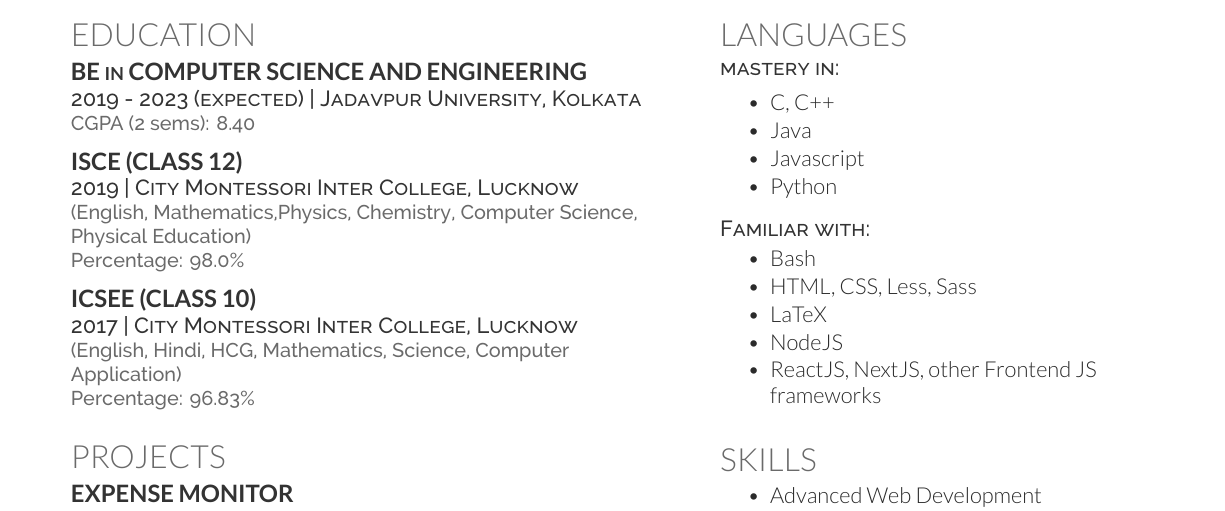
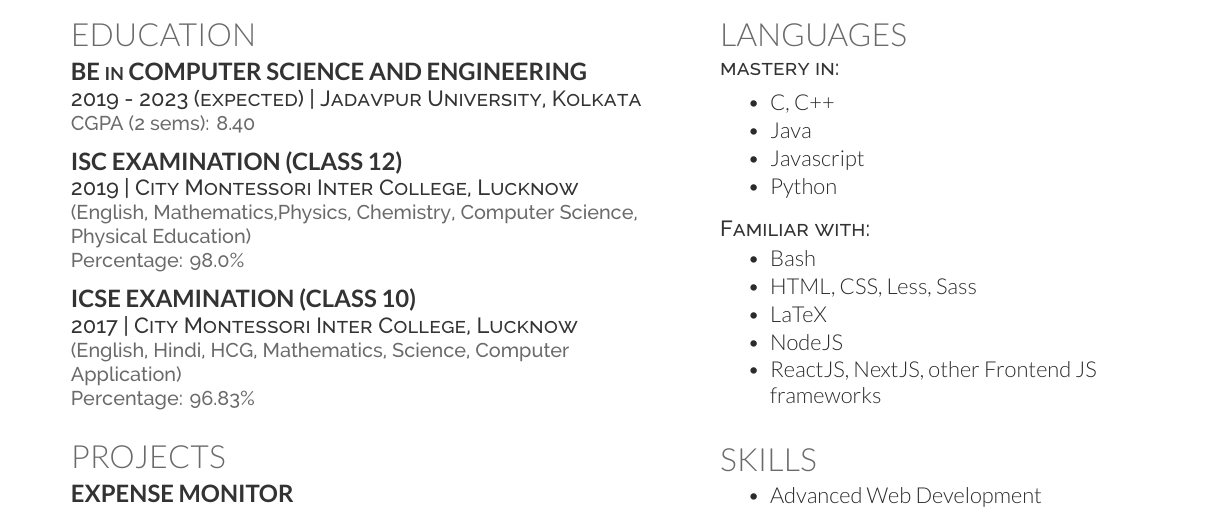
Before and after one commit to prabuddh148/CV, a LaTeX CV (main.tex): part of the page, cut so that both start at the same text. Compiled offline with XeLaTeX.

Commit message:
Update main.tex

```diff
--- a/main.tex
+++ b/main.tex
@@ -32,7 +32,7 @@ Github: \href{https://github.com/humble-barnacle001}{humble-barnacle001}
 	\location{CGPA (2 sems): 8.40}
 	\sectionsep
 
-	\subsection{ISCE (Class 12)}
+	\subsection{ISC Examination (Class 12)}
 	\descript{2019 | City Montessori Inter College, Lucknow}
 	\location{
 		(English, Mathematics,Physics, Chemistry, Computer Science, Physical Education)\\
@@ -40,7 +40,7 @@ Github: \href{https://github.com/humble-barnacle001}{humble-barnacle001}
 	}
 	\sectionsep
 
-	\subsection{ICSEE (Class 10)}
+	\subsection{ICSE Examination (Class 10)}
 	\descript{2017 | City Montessori Inter College, Lucknow}
 	\location{
 		(English, Hindi, HCG, Mathematics, Science, Computer Application)\\
```
